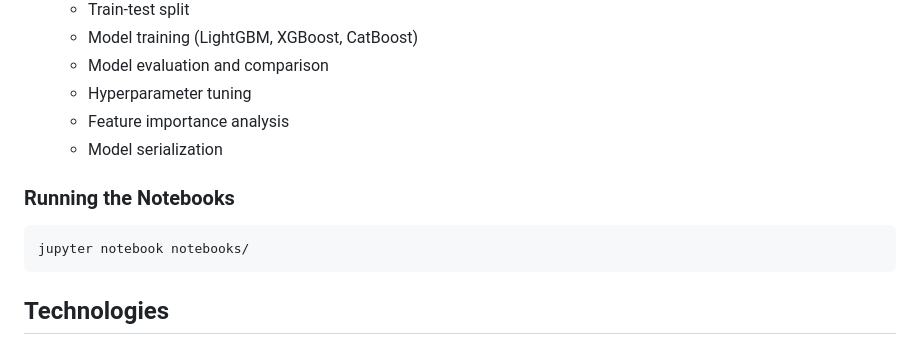
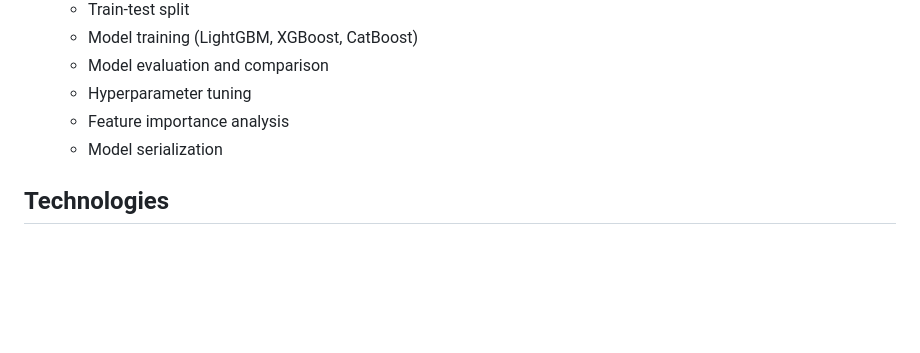
Before and after one commit to ADEMBEKEY/NYCrime, a Markdown page: README.md, the part around one of its changes. Drawn GitHub-style; blank space fills up the shorter version.

````diff
--- a/README.md
+++ b/README.md
@@ -279,12 +180,6 @@ The repository includes Jupyter notebooks for data analysis and model developmen
   - Hyperparameter tuning
   - Feature importance analysis
   - Model serialization
-
-### Running the Notebooks
-
-```bash
-jupyter notebook notebooks/
-```
 
 ## Technologies
 
````
Also changed, not shown: other parts of README.md (+0 -122 lines).
